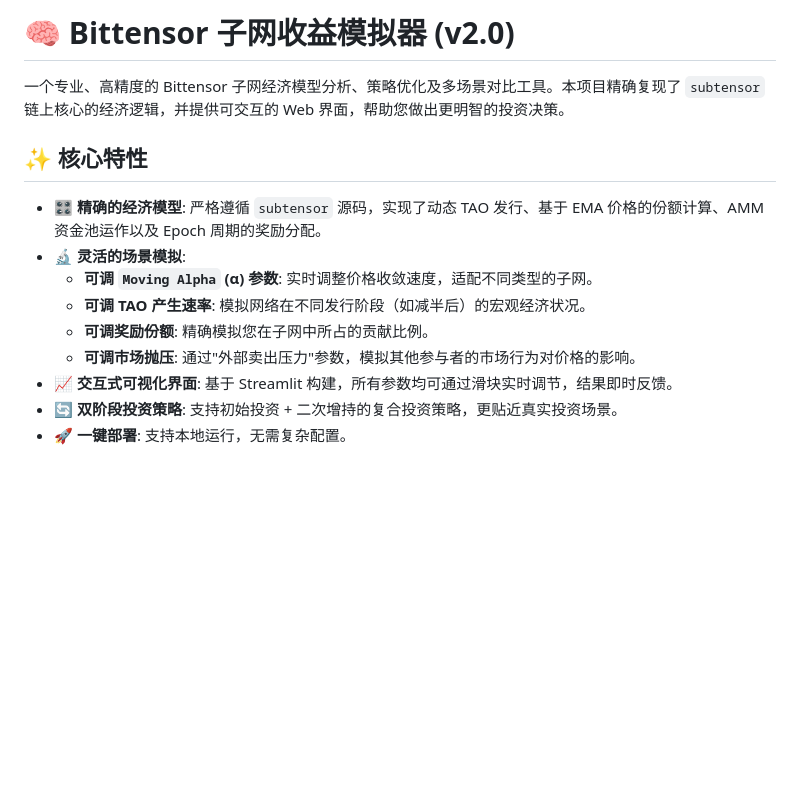
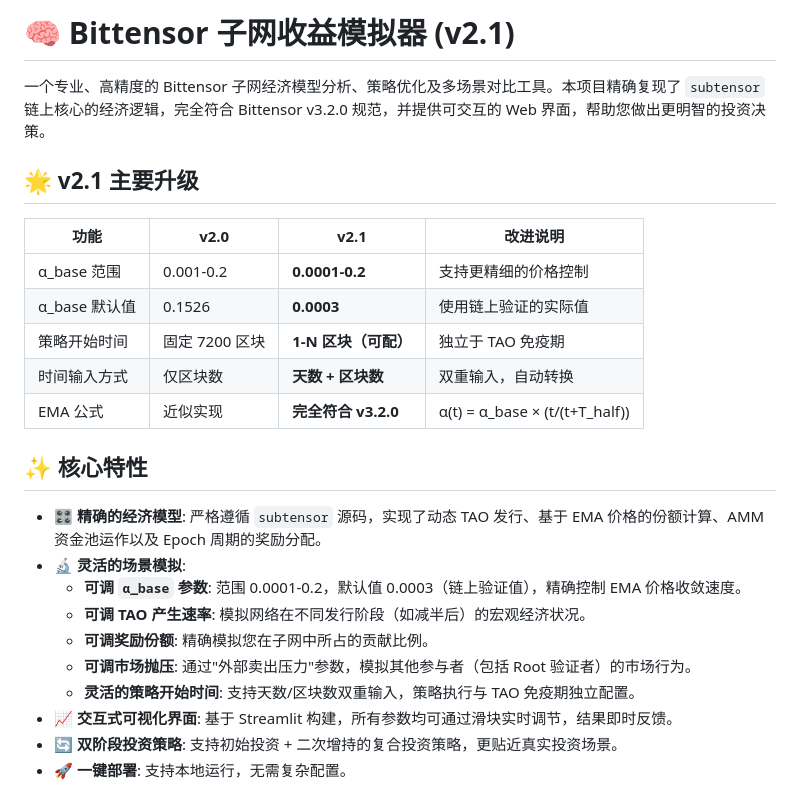
Before and after one commit to MrHardcandy/bittensor-alpha-simulator, a Markdown page: README.md, the part around one of its changes. Rendered like a GitHub page; blank space fills up the shorter version.

```diff
--- a/README.md
+++ b/README.md
@@ -1,15 +1,26 @@
-# 🧠 Bittensor 子网收益模拟器 (v2.0)
+# 🧠 Bittensor 子网收益模拟器 (v2.1)
 
-一个专业、高精度的 Bittensor 子网经济模型分析、策略优化及多场景对比工具。本项目精确复现了 `subtensor` 链上核心的经济逻辑，并提供可交互的 Web 界面，帮助您做出更明智的投资决策。
+一个专业、高精度的 Bittensor 子网经济模型分析、策略优化及多场景对比工具。本项目精确复现了 `subtensor` 链上核心的经济逻辑，完全符合 Bittensor v3.2.0 规范，并提供可交互的 Web 界面，帮助您做出更明智的投资决策。
+
+## 🌟 v2.1 主要升级
+
+| 功能 | v2.0 | v2.1 | 改进说明 |
+|------|------|------|----------|
+| α_base 范围 | 0.001-0.2 | **0.0001-0.2** | 支持更精细的价格控制 |
+| α_base 默认值 | 0.1526 | **0.0003** | 使用链上验证的实际值 |
+| 策略开始时间 | 固定 7200 区块 | **1-N 区块（可配）** | 独立于 TAO 免疫期 |
+| 时间输入方式 | 仅区块数 | **天数 + 区块数** | 双重输入，自动转换 |
+| EMA 公式 | 近似实现 | **完全符合 v3.2.0** | α(t) = α_base × (t/(t+T_half)) |
 
 ## ✨ 核心特性
 
 *   **🎛️ 精确的经济模型**: 严格遵循 `subtensor` 源码，实现了动态 TAO 发行、基于 EMA 价格的份额计算、AMM 资金池运作以及 Epoch 周期的奖励分配。
 *   **🔬 灵活的场景模拟**:
-    *   **可调 `Moving Alpha` (α) 参数**: 实时调整价格收敛速度，适配不同类型的子网。
+    *   **可调 `α_base` 参数**: 范围 0.0001-0.2，默认值 0.0003（链上验证值），精确控制 EMA 价格收敛速度。
     *   **可调 TAO 产生速率**: 模拟网络在不同发行阶段（如减半后）的宏观经济状况。
     *   **可调奖励份额**: 精确模拟您在子网中所占的贡献比例。
-    *   **可调市场抛压**: 通过"外部卖出压力"参数，模拟其他参与者的市场行为对价格的影响。
+    *   **可调市场抛压**: 通过"外部卖出压力"参数，模拟其他参与者（包括 Root 验证者）的市场行为。
+    *   **灵活的策略开始时间**: 支持天数/区块数双重输入，策略执行与 TAO 免疫期独立配置。
 *   **📈 交互式可视化界面**: 基于 Streamlit 构建，所有参数均可通过滑块实时调节，结果即时反馈。
 *   **🔄 双阶段投资策略**: 支持初始投资 + 二次增持的复合投资策略，更贴近真实投资场景。
 *   **🚀 一键部署**: 支持本地运行，无需复杂配置。
```
Also changed, not shown: other parts of README.md (+56 -23 lines).
